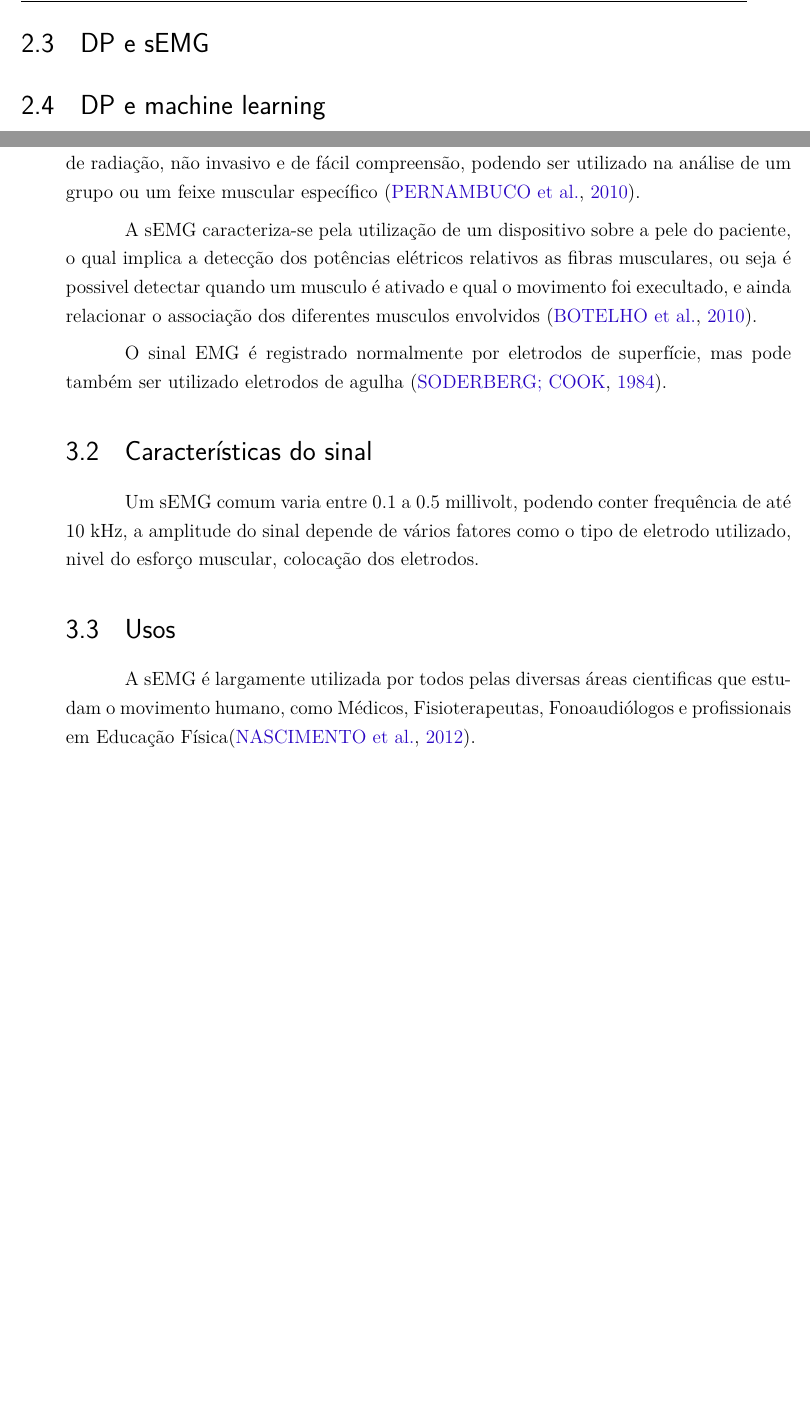
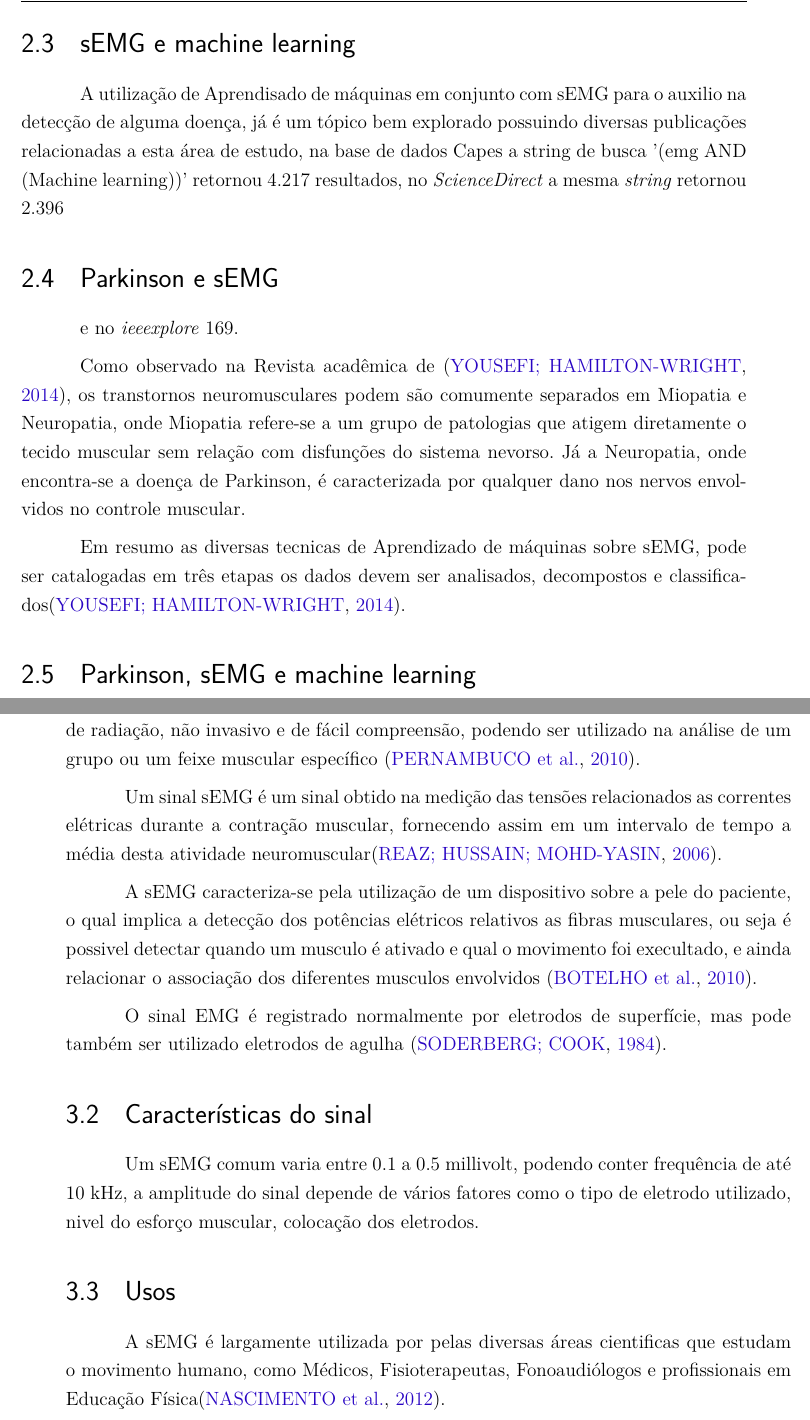
Before and after one commit to flaviocostap/mlModels, a LaTeX thesis (tcc/tcc.tex, which reads tcc/editaveis/parkinson.tex, tcc/editaveis/sEMG.tex): two parts of pages 36 and 37 of 53, joined at a grey line, cut at the place of the change, the shorter picture padded with empty space. Compiled offline with pdfLaTeX.

Commit message:
sEMG parcial

```diff
--- a/tcc/editaveis/parkinson.tex
+++ b/tcc/editaveis/parkinson.tex
@@ -11,7 +11,13 @@
 
 Outros sintomas reconrentes são associadoas a comunicação oral, onde 90\% dos pacientes possuem problemas relacionados a fala, como gagueira, rouquidão, alteração ou enfraquecimento da voz \cite{zarzur2010laryngeal}, outro sintoma relevante é a demencia que cerca de 25\% dos pacientes \cite{pamplona1996demencia}\%, também podém ocorrer alterações do sono de mémoria e depressão\cite{barbosa2005parkinsons}.
 
-\section{DP e sEMG}
+\section{sEMG e machine learning}
+A utilização de Aprendisado de máquinas em conjunto com sEMG para o auxilio na detecção de alguma doença, já é um tópico bem explorado possuindo diversas publicações relacionadas a esta área de estudo, na base de dados Capes a string de busca '(emg AND (Machine learning))' retornou 4.217 resultados, no \textit{ScienceDirect} a mesma \textit{string} retornou 2.396 \section{Parkinson e sEMG} e no \textit{ieeexplore} 169.
+
+Como observado na Revista acadêmica de \cite{yousefi2014characterizing}, os transtornos neuromusculares podem são comumente separados em Miopatia e Neuropatia, onde Miopatia refere-se a um grupo de patologias que atigem diretamente o tecido muscular sem relação com disfunções do sistema nevorso. Já a Neuropatia, onde encontra-se a doença de Parkinson, é caracterizada por qualquer dano nos nervos envolvidos no controle muscular.
+
+Em resumo as diversas tecnicas de Aprendizado de máquinas sobre sEMG, pode ser catalogadas em três etapas os dados devem ser analisados, decompostos e classificados\cite{yousefi2014characterizing}.
 
 
-\section{DP e machine learning}
+
+\section{Parkinson, sEMG e machine learning}
--- a/tcc/editaveis/sEMG.tex
+++ b/tcc/editaveis/sEMG.tex
@@ -1,6 +1,8 @@
 \chapter{Eletromiografia de Superfície - sEMG}
 \section{Definição}
 A eletromiográfia de Superfície é o estudo relacionado as transformações elétricas referentes as contrações musculares. É um exame indolor e não invasivo permitindo assim a execução com mobilidade dos movimentos musculares solicitados, podendo ser execultada repetidas vezes sem causar um grande desconforto ao paciente, sendo rápida, barata, livre de radiação, não invasivo e de fácil compreensão, podendo ser utilizado na análise de um grupo ou um feixe muscular específico \cite{de2010eletromiografia}.
+
+Um sinal sEMG é um sinal obtido na medição das tensões relacionados as correntes elétricas durante a contração muscular, fornecendo assim em um intervalo de tempo a média desta atividade neuromuscular\cite{reaz2006techniques}.
 
 A sEMG caracteriza-se pela utilização de um dispositivo sobre a pele do paciente, o qual implica a detecção dos potências elétricos relativos as fibras musculares, ou seja é possivel detectar quando um musculo é ativado e qual o movimento foi execultado, e ainda relacionar o associação dos diferentes musculos envolvidos \cite{botelho2010avaliaccao}.
 
@@ -11,4 +13,4 @@
 Um sEMG comum varia entre 0.1 a 0.5 millivolt, podendo conter frequência de até 10 kHz, a amplitude do sinal depende de vários fatores como o tipo de eletrodo utilizado, nivel do esforço muscular, colocação dos eletrodos.
 
 \section{Usos}
-A sEMG é largamente utilizada por todos pelas diversas áreas cientificas que estudam o movimento humano, como Médicos, Fisioterapeutas, Fonoaudiólogos e profissionais em Educação Física\cite{nascimento2012surface}.
+A sEMG é largamente utilizada por pelas diversas áreas cientificas que estudam o movimento humano, como Médicos, Fisioterapeutas, Fonoaudiólogos e profissionais em Educação Física\cite{nascimento2012surface}.
```
Also changed, not shown: tcc/bibliografia.bib (+20 -0 lines), tcc/editaveis/parkinson.tex (2 more changed lines).
